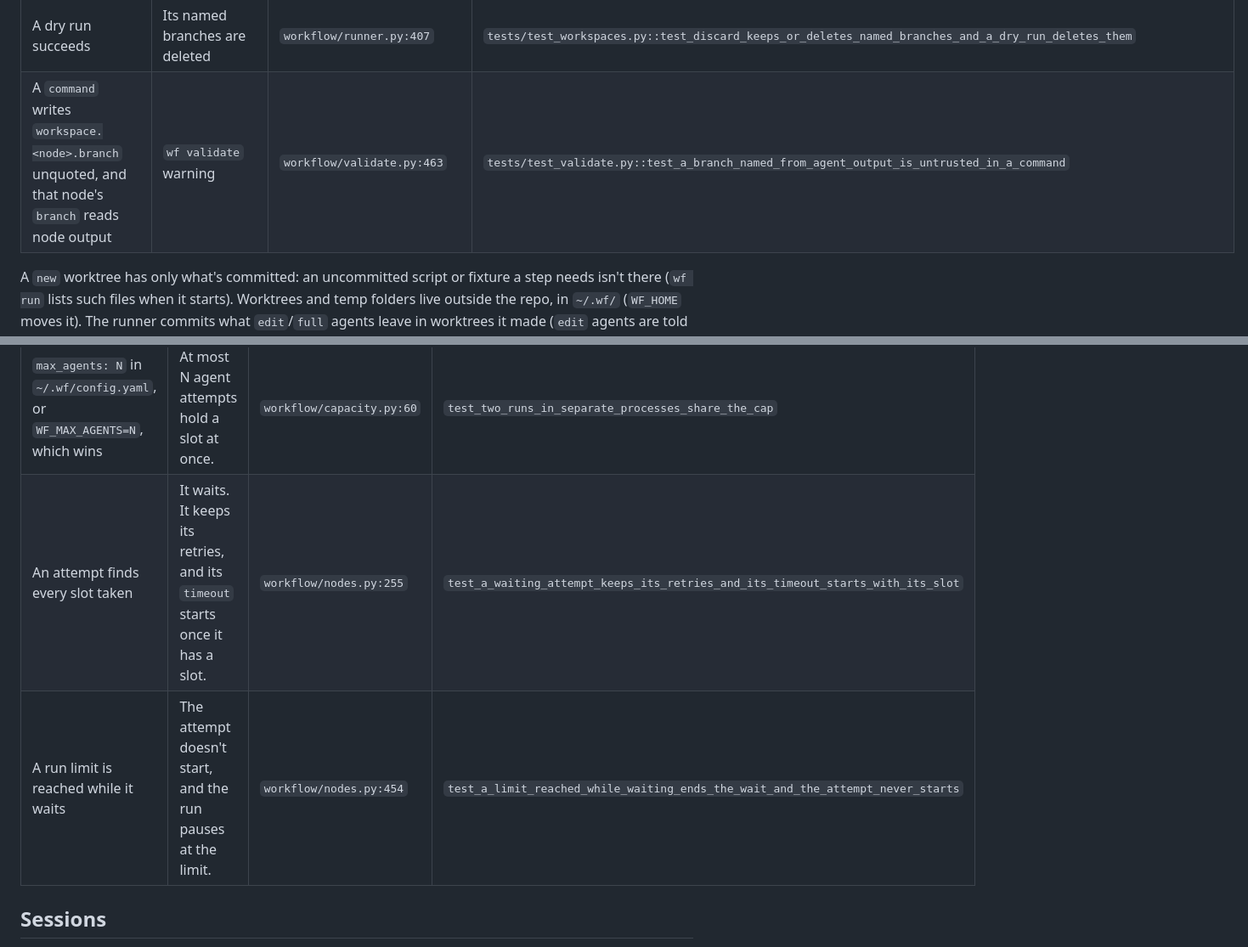
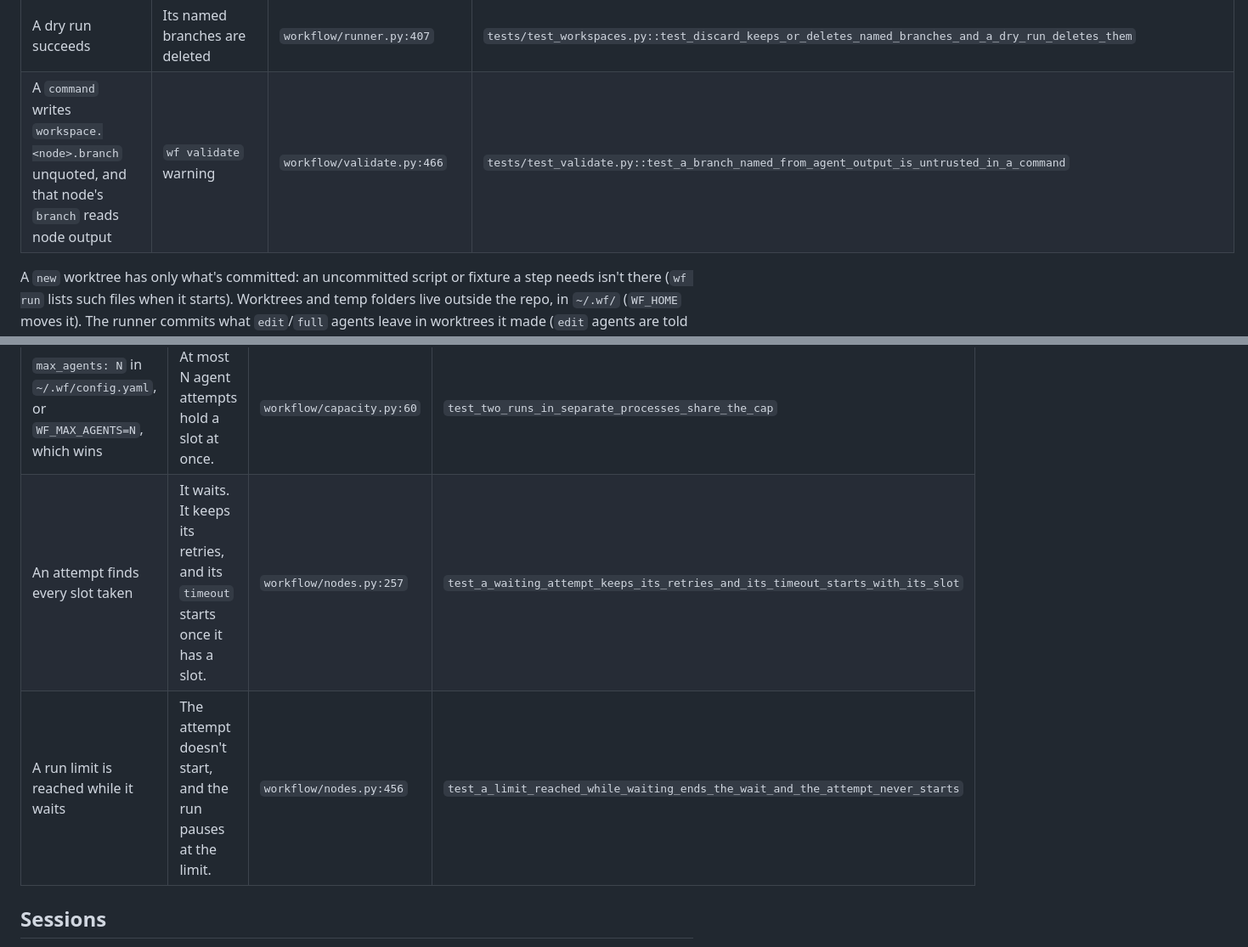
Before and after one commit to namikmesic-hub/wf, a Markdown page: skills/wf-workflows/reference.md, 2 parts joined by grey strips. Shown at 85% size. GitHub-like rendering.

```diff
--- a/skills/wf-workflows/reference.md
+++ b/skills/wf-workflows/reference.md
@@ -182,7 +182,7 @@ fails when the code stops doing what the row says.
 | `wf discard --branches`, and a worktree of the run has the named branch checked out | Deletes the branch, also when `branches.json` has no record of it | `workflow/runs.py:349` | `tests/test_workspaces.py::test_discard_deletes_the_branch_a_run_made_without_recording_it` |
 | `wf discard --branches`, and the named branch isn't on the commit that the run left it on | The branch stays, and discard says why | `workflow/runs.py:350` | `tests/test_workspaces.py::test_discard_deletes_a_named_branch_only_while_it_is_the_runs_work` |
 | A dry run succeeds | Its named branches are deleted | `workflow/runner.py:407` | `tests/test_workspaces.py::test_discard_keeps_or_deletes_named_branches_and_a_dry_run_deletes_them` |
-| A `command` writes `workspace.<node>.branch` unquoted, and that node's `branch` reads node output | `wf validate` warning | `workflow/validate.py:463` | `tests/test_validate.py::test_a_branch_named_from_agent_output_is_untrusted_in_a_command` |
+| A `command` writes `workspace.<node>.branch` unquoted, and that node's `branch` reads node output | `wf validate` warning | `workflow/validate.py:466` | `tests/test_validate.py::test_a_branch_named_from_agent_output_is_untrusted_in_a_command` |
 
 A `new` worktree has only what's committed: an uncommitted script or fixture a
 step needs isn't there (`wf run` lists such files when it starts). Worktrees and
@@ -210,8 +210,8 @@ the same `~/.wf` (spec: "Agent slots"):
 | Condition | Effect | Source line | Conformance assertion |
 |---|---|---|---|
 | `max_agents: N` in `~/.wf/config.yaml`, or `WF_MAX_AGENTS=N`, which wins | At most N agent attempts hold a slot at once. | `workflow/capacity.py:60` | `test_two_runs_in_separate_processes_share_the_cap` |
-| An attempt finds every slot taken | It waits. It keeps its retries, and its `timeout` starts once it has a slot. | `workflow/nodes.py:255` | `test_a_waiting_attempt_keeps_its_retries_and_its_timeout_starts_with_its_slot` |
-| A run limit is reached while it waits | The attempt doesn't start, and the run pauses at the limit. | `workflow/nodes.py:454` | `test_a_limit_reached_while_waiting_ends_the_wait_and_the_attempt_never_starts` |
+| An attempt finds every slot taken | It waits. It keeps its retries, and its `timeout` starts once it has a slot. | `workflow/nodes.py:257` | `test_a_waiting_attempt_keeps_its_retries_and_its_timeout_starts_with_its_slot` |
+| A run limit is reached while it waits | The attempt doesn't start, and the run pauses at the limit. | `workflow/nodes.py:456` | `test_a_limit_reached_while_waiting_ends_the_wait_and_the_attempt_never_starts` |
 
 ## Sessions
 
```
Also changed, not shown: other parts of skills/wf-workflows/reference.md (+15 -15 lines), docs/workflow-spec.md (+7 -7 lines).
